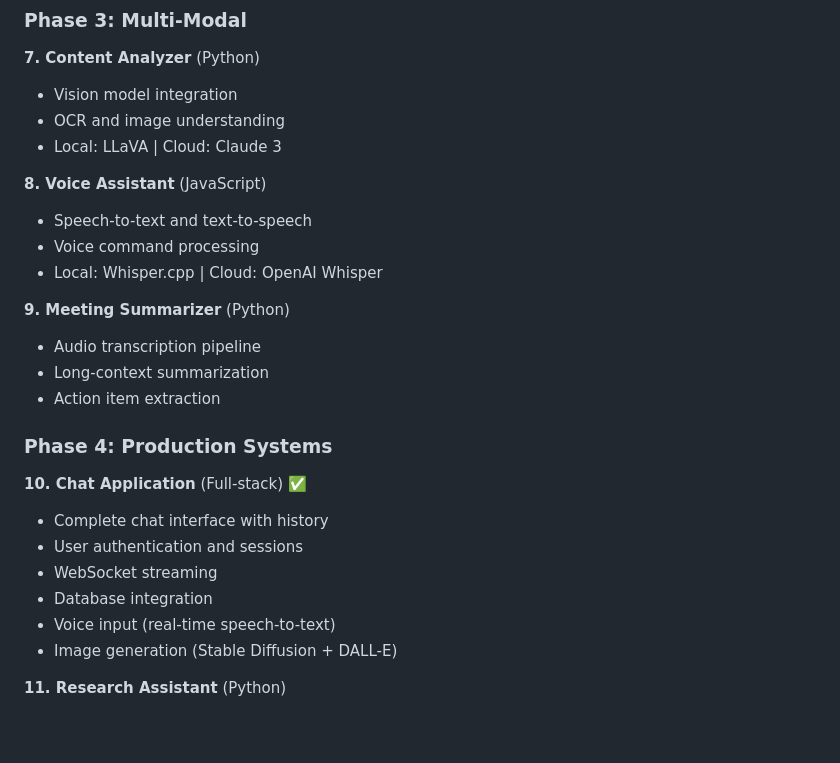
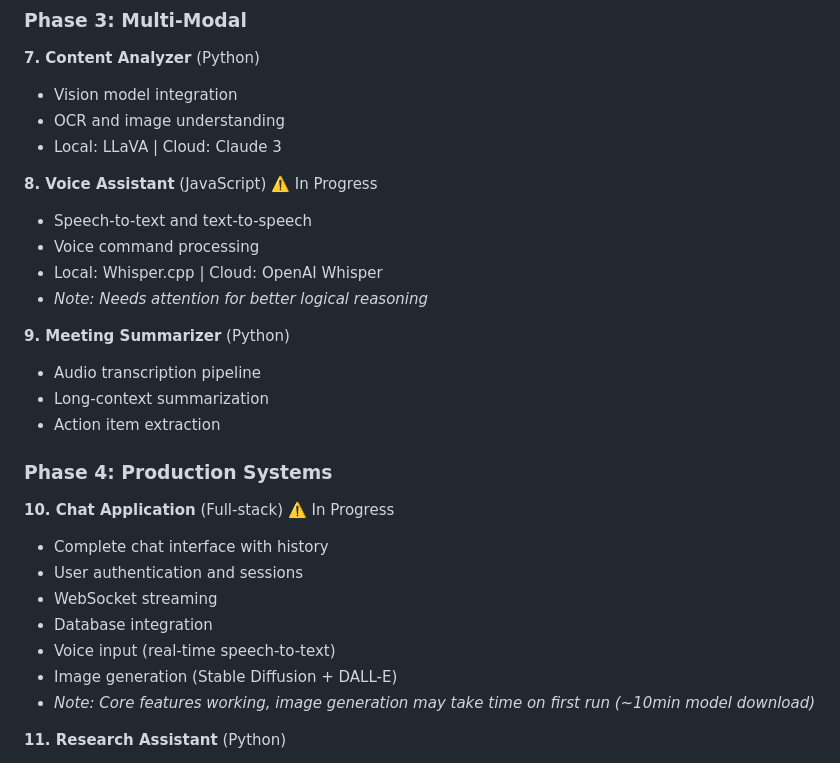
Before and after one commit to AKHIL-149/ai-experiments-hub, a Markdown page: README.md, the part around the change. Rendered like a GitHub page; blank space fills up the shorter version.

Commit message:
Update project status: Mark Projects 8 and 10 as in-progress
- Project 8 (Voice Assistant): Needs better logical reasoning
- Project 10 (Chat Application): Working, but image generation requires time on first run

Both projects functional but require additional refinement.

```diff
--- a/README.md
+++ b/README.md
@@ -58,10 +58,11 @@ Cloud APIs (Anthropic Claude, OpenAI) are available as an option for projects th
 - OCR and image understanding
 - Local: LLaVA | Cloud: Claude 3
 
-**8. Voice Assistant** (JavaScript)
+**8. Voice Assistant** (JavaScript) ⚠️ In Progress
 - Speech-to-text and text-to-speech
 - Voice command processing
 - Local: Whisper.cpp | Cloud: OpenAI Whisper
+- _Note: Needs attention for better logical reasoning_
 
 **9. Meeting Summarizer** (Python)
 - Audio transcription pipeline
@@ -70,13 +71,14 @@ Cloud APIs (Anthropic Claude, OpenAI) are available as an option for projects th
 
 ### Phase 4: Production Systems
 
-**10. Chat Application** (Full-stack) ✅
+**10. Chat Application** (Full-stack) ⚠️ In Progress
 - Complete chat interface with history
 - User authentication and sessions
 - WebSocket streaming
 - Database integration
 - Voice input (real-time speech-to-text)
 - Image generation (Stable Diffusion + DALL-E)
+- _Note: Core features working, image generation may take time on first run (~10min model download)_
 
 **11. Research Assistant** (Python)
 - Advanced RAG with web search
```
